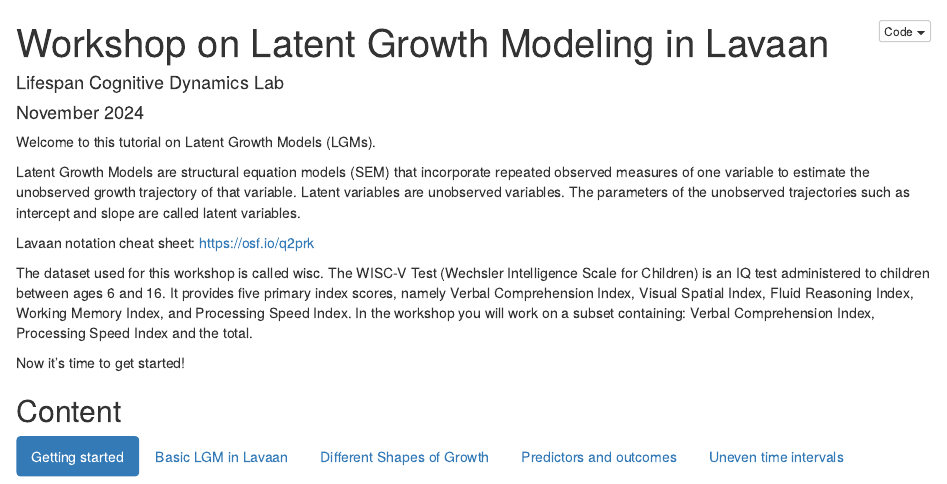
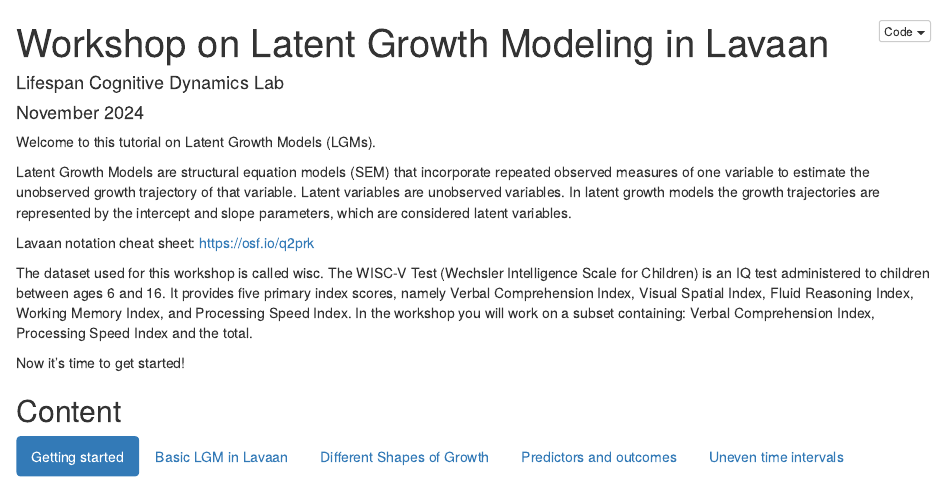
Before and after one commit to njudd/LGC_Workshop, an R Markdown document (assignment_workshop_LGMs.Rmd): the page in a window 1100 px wide, from its top. Rendered offline with R 4.5, knitr and Pandoc, with nearby package versions.

Commit message:
accepted a change from magda; which is already in main

```diff
--- a/assignment_workshop_LGMs.Rmd
+++ b/assignment_workshop_LGMs.Rmd
@@ -16,9 +16,7 @@ knitr::opts_chunk$set(echo = TRUE) # for the answer sheet
 Welcome to this tutorial on Latent Growth Models (LGMs).
 
 Latent Growth Models are structural equation models (SEM) that incorporate repeated observed measures of one variable to estimate the unobserved growth trajectory of that variable.
-Latent variables are unobserved variables. The parameters of the unobserved trajectories such as intercept and slope are called latent variables.
-
-<!-- Maybe the last sentence would be more clear if it was phrased like "In latent growth models the growth trajectories are represented by the intercept and slope parameters, which are considered latent variables" (depends on how familiar with LGM they already are, but it confused me in the beginning)-->
+Latent variables are unobserved variables. In latent growth models the growth trajectories are represented by the intercept and slope parameters, which are considered latent variables.
 
 Lavaan notation cheat sheet: https://osf.io/q2prk
 
```
